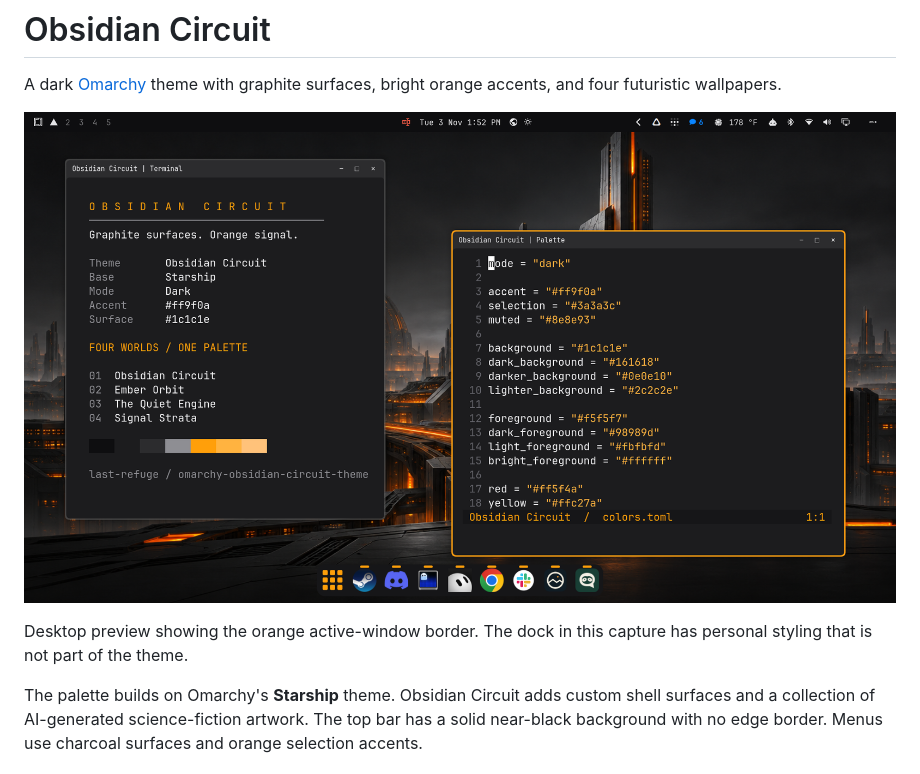
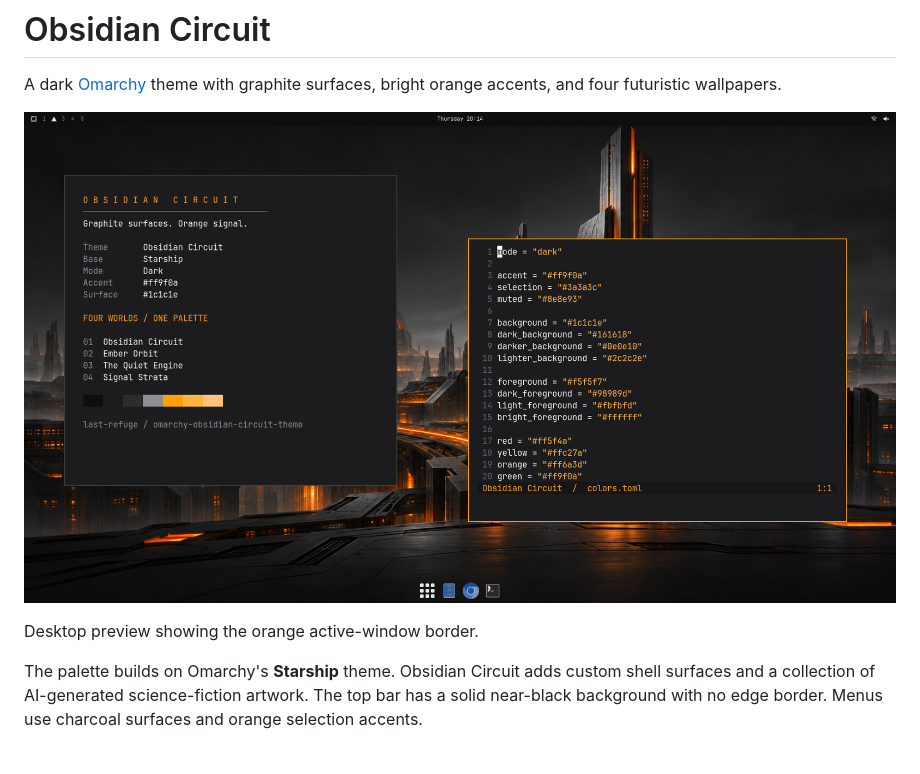
Before and after one commit to last-refuge/omarchy-obsidian-circuit-theme, a Markdown page: README.md, the part around the change. Drawn GitHub-style; pictures changed too: preview.png.

Commit message:
Recapture preview with the stock dock

```diff
--- a/README.md
+++ b/README.md
@@ -4,7 +4,7 @@ A dark [Omarchy](https://omarchy.org/) theme with graphite surfaces, bright oran
 
 ![Obsidian Circuit on an Omarchy desktop](preview.png)
 
-Desktop preview showing the orange active-window border. The dock in this capture has personal styling that is not part of the theme.
+Desktop preview showing the orange active-window border.
 
 The palette builds on Omarchy's **Starship** theme. Obsidian Circuit adds custom shell surfaces and a collection of AI-generated science-fiction artwork. The top bar has a solid near-black background with no edge border. Menus use charcoal surfaces and orange selection accents.
 
```
Also changed, not shown: docs/VALIDATION.md (+4 -2 lines), 1 other file.
